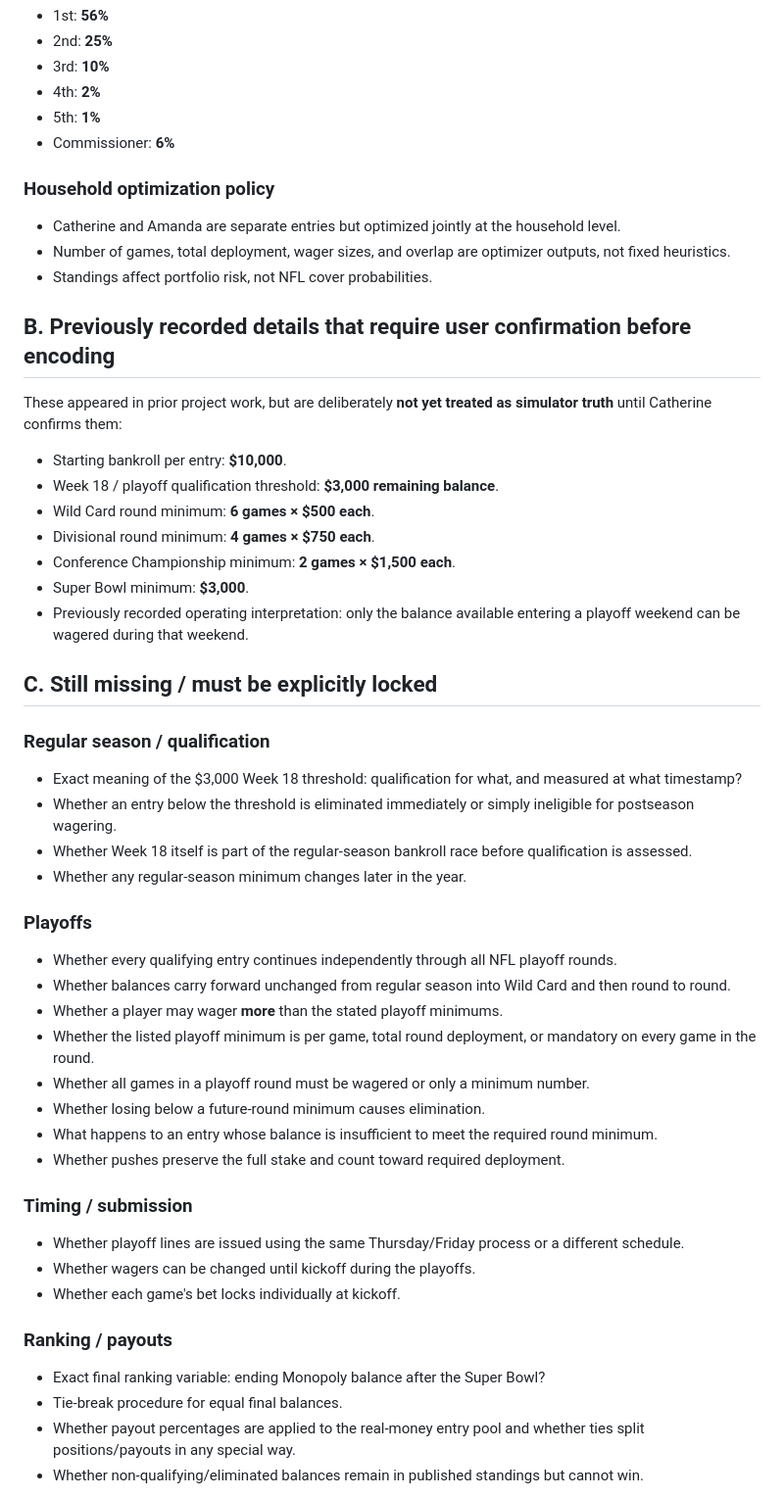
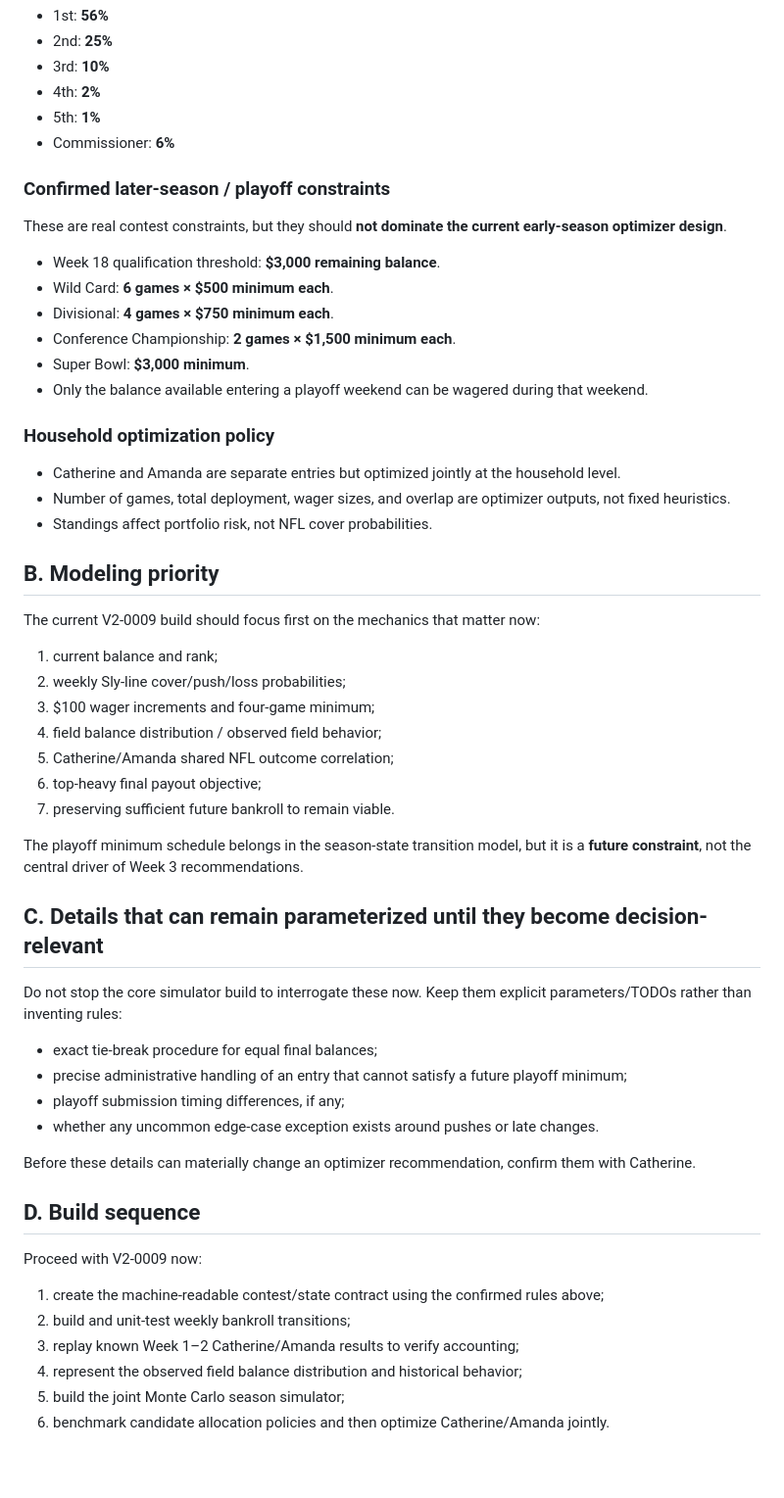
Before and after one commit to catherinelw716/monopoly-command-center-canonical, a Markdown page: v2/MONOPOLY_RULE_AUDIT.md, the part around one of its changes. Shown at 98% size. Rendered like a GitHub page; blank space fills up the shorter version.

Commit message:
Correct bankroll framing and keep simulator audit focused

```diff
--- a/v2/MONOPOLY_RULE_AUDIT.md
+++ b/v2/MONOPOLY_RULE_AUDIT.md
@@ -26,49 +27,50 @@ Purpose: lock the exact contest mechanics before writing the Monopoly tournament
 - 5th: **1%**
 - Commissioner: **6%**
 
+### Confirmed later-season / playoff constraints
+These are real contest constraints, but they should **not dominate the current early-season optimizer design**.
+- Week 18 qualification threshold: **$3,000 remaining balance**.
+- Wild Card: **6 games × $500 minimum each**.
+- Divisional: **4 games × $750 minimum each**.
+- Conference Championship: **2 games × $1,500 minimum each**.
+- Super Bowl: **$3,000 minimum**.
+- Only the balance available entering a playoff weekend can be wagered during that weekend.
+
 ### Household optimization policy
 - Catherine and Amanda are separate entries but optimized jointly at the household level.
 - Number of games, total deployment, wager sizes, and overlap are optimizer outputs, not fixed heuristics.
 - Standings affect portfolio risk, not NFL cover probabilities.
 
-## B. Previously recorded details that require user confirmation before encoding
+## B. Modeling priority
 
-These appeared in prior project work, but are deliberately **not yet treated as simulator truth** until Catherine confirms them:
+The current V2-0009 build should focus first on the mechanics that matter now:
+1. current balance and rank;
+2. weekly Sly-line cover/push/loss probabilities;
+3. $100 wager increments and four-game minimum;
+4. field balance distribution / observed field behavior;
+5. Catherine/Amanda shared NFL outcome correlation;
+6. top-heavy final payout objective;
+7. preserving sufficient future bankroll to remain viable.
 
-- Starting bankroll per entry: **$10,000**.
-- Week 18 / playoff qualification threshold: **$3,000 remaining balance**.
-- Wild Card round minimum: **6 games × $500 each**.
-- Divisional round minimum: **4 games × $750 each**.
-- Conference Championship minimum: **2 games × $1,500 each**.
-- Super Bowl minimum: **$3,000**.
-- Previously recorded operating interpretation: only the balance available entering a playoff weekend can be wagered during that weekend.
+The playoff minimum schedule belongs in the season-state transition model, but it is a **future constraint**, not the central driver of Week 3 recommendations.
 
-## C. Still missing / must be explicitly locked
+## C. Details that can remain parameterized until they become decision-relevant
 
-### Regular season / qualification
-- Exact meaning of the $3,000 Week 18 threshold: qualification for what, and measured at what timestamp?
-- Whether an entry below the threshold is eliminated immediately or simply ineligible for postseason wagering.
-- Whether Week 18 itself is part of the regular-season bankroll race before qualification is assessed.
-- Whether any regular-season minimum changes later in the year.
+Do not stop the core simulator build to interrogate these now. Keep them explicit parameters/TODOs rather than inventing rules:
+- exact tie-break procedure for equal final balances;
+- precise administrative handling of an entry that cannot satisfy a future playoff minimum;
+- playoff submission timing differences, if any;
+- whether any uncommon edge-case exception exists around pushes or late changes.
 
-### Playoffs
-- Whether every qualifying entry continues independently through all NFL playoff rounds.
-- Whether balances carry forward unchanged from regular season into Wild Card and then round to round.
-- Whether a player may wager **more** than the stated playoff minimums.
-- Whether the listed playoff minimum is per game, total round deployment, or mandatory on every game in the round.
-- Whether all games in a playoff round must be wagered or only a minimum number.
-- Whether losing below a future-round minimum causes elimination.
-- What happens to an entry whose balance is insufficient to meet the required round minimum.
-- Whether pushes preserve the full stake and count toward required deployment.
+Before these details can materially change an optimizer recommendation, confirm them with Catherine.
 
-### Timing / submission
-- Whether playoff lines are issued using the same Thursday/Friday process or a different schedule.
-- Whether wagers can be changed until kickoff during the playoffs.
-- Whether each game's bet locks individually at kickoff.
+## D. Build sequence
 
-### Ranking / payouts
-- Exact final ranking variable: ending Monopoly balance after the Super Bowl?
-- Tie-break procedure for equal final balances.
-- Whether payout percentages are applied to the real-money entry pool and whether ties split positions/payouts in any special way.
-- Whether non-qualifying/eliminated balances remain in published standings but cannot win.
+Proceed with V2-0009 now:
+1. create the machine-readable contest/state contract using the confirmed rules above;
+2. build and unit-test weekly bankroll transitions;
+3. replay known Week 1–2 Catherine/Amanda results to verify accounting;
+4. represent the observed field balance distribution and historical behavior;
+5. build the joint Monte Carlo season simulator;
+6. benchmark candidate allocation policies and then optimize Catherine/Amanda jointly.
 
```
Also changed, not shown: other parts of v2/MONOPOLY_RULE_AUDIT.md (+6 -20 lines).
